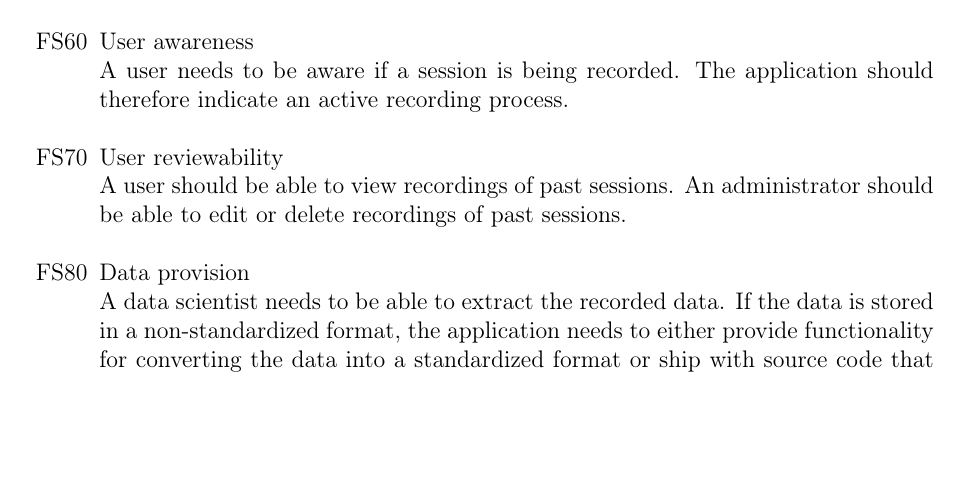
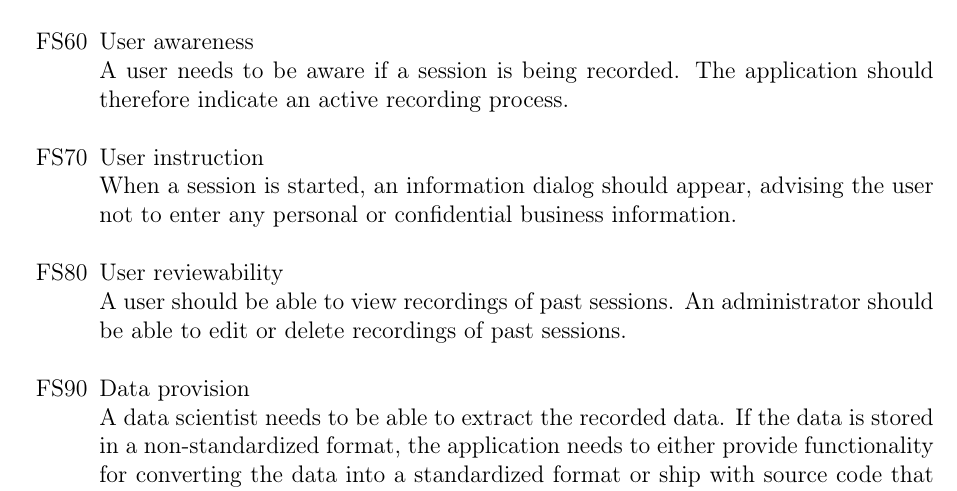
Before and after one commit to insightmind/MORR, a LaTeX thesis (documents/fsd/FunctionalSpecifications.tex, which reads documents/fsd/chapter/func.tex): part of page 9 of 19, cut so that both start at the same text, the shorter picture padded with empty space. Compiled offline with pdfLaTeX.

Commit message:
Added user-info-dialog requirement

```diff
--- a/documents/fsd/chapter/func.tex
+++ b/documents/fsd/chapter/func.tex
@@ -24,6 +24,7 @@ This chapter is meant to organize and describe the specifications that dictate t
     \end{itemize}}
     \spec{User controllability\\A user needs to be able to start and stop the recording of a session. A stopped recording needs to be saved automatically.}
     \spec{User awareness\\A user needs to be aware if a session is being recorded. The application should therefore indicate an active recording process.}
+    \spec{User instruction\\When a session is started, an information dialog should appear, advising the user not to enter any personal or confidential business information.}
     \spec{User reviewability\\A user should be able to view recordings of past sessions. An administrator should be able to edit or delete recordings of past sessions.}
     \spec{Data provision\\A data scientist needs to be able to extract the recorded data. If the data is stored in a non-standardized format, the application needs to either provide functionality for converting the data into a standardized format or ship with source code that would allow for such a converter to be written.}
 \end{specifications}
```
